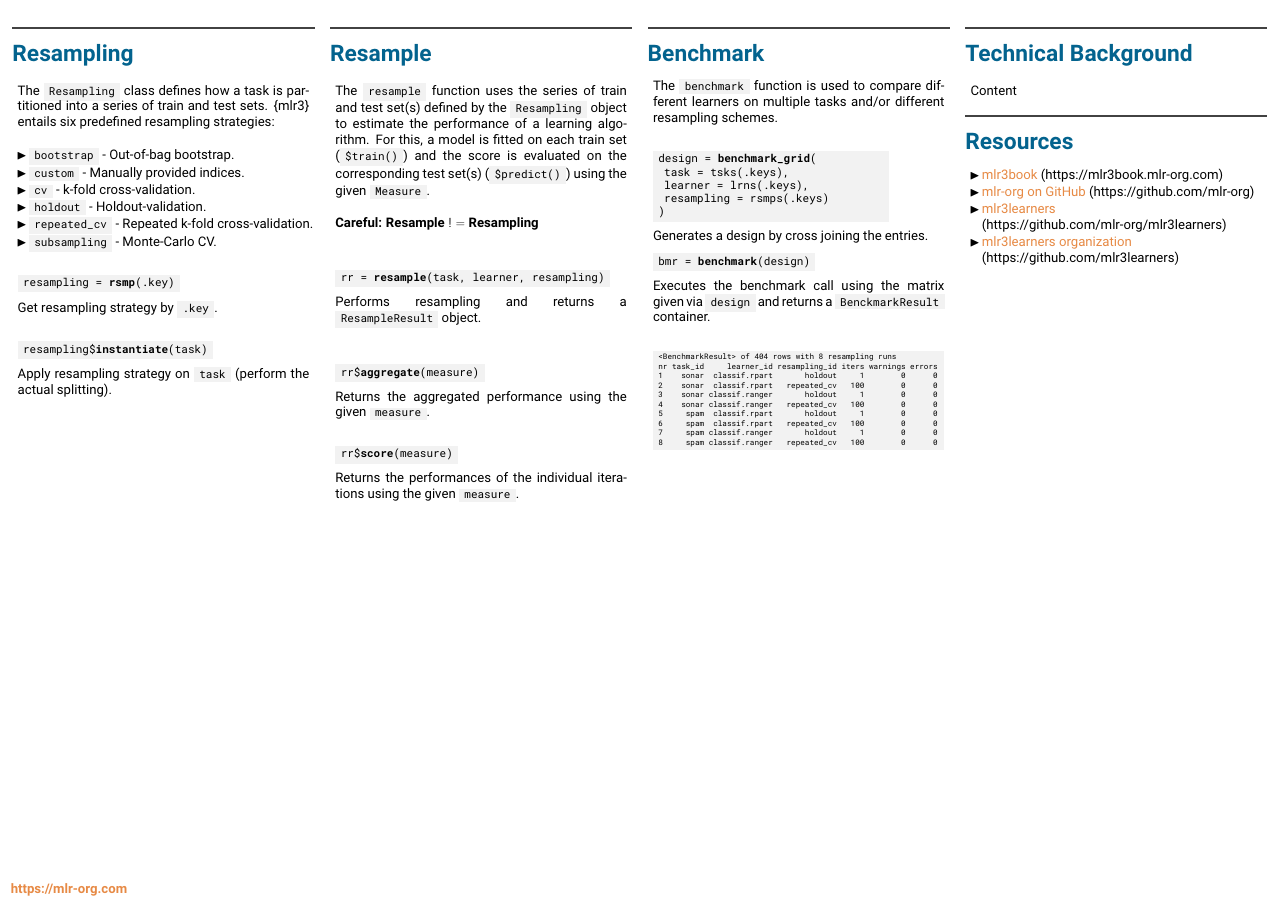
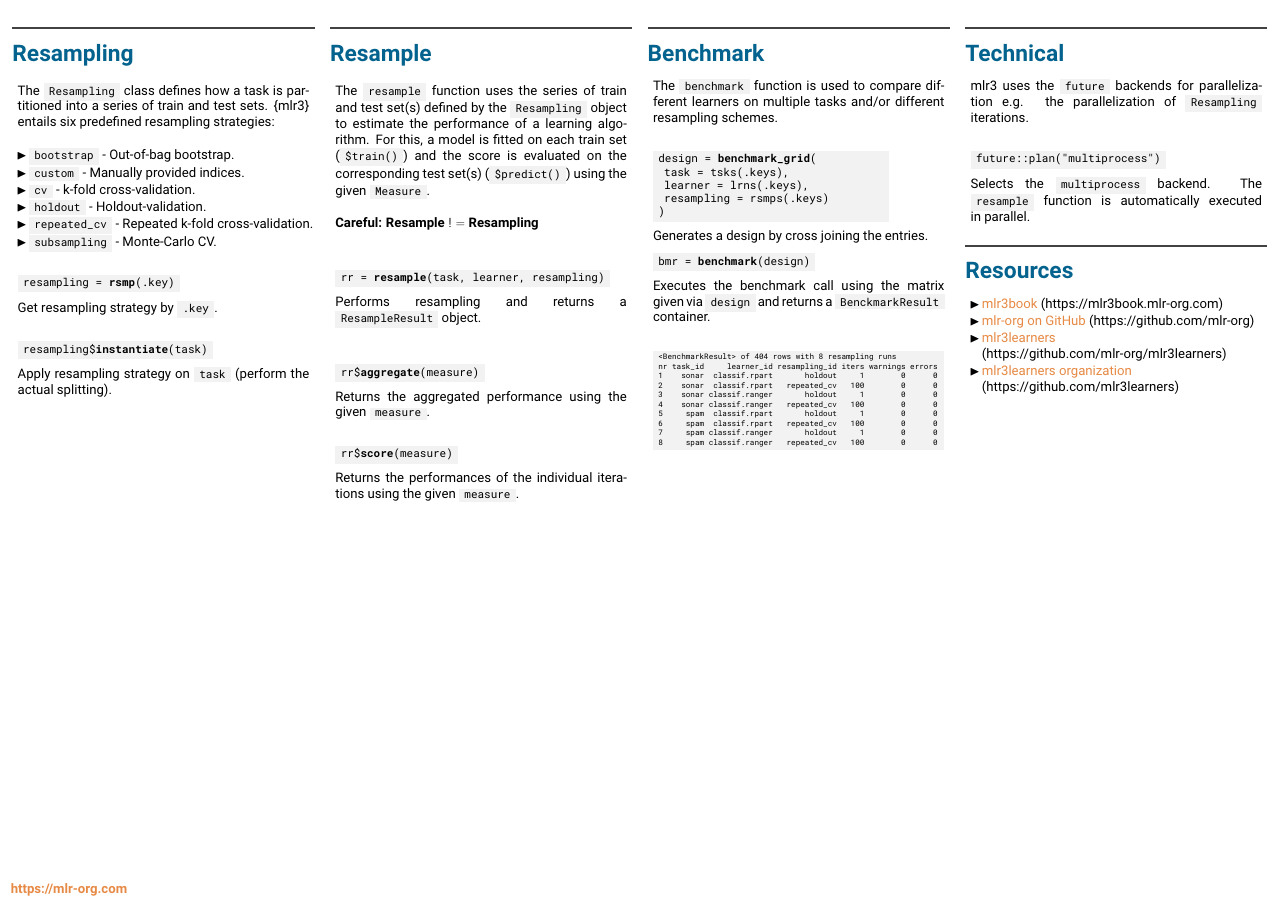
Before and after one commit to mlr-org/mlr3cheatsheets, a LaTeX poster (mlr3/mlr3cheatsheet.tex): page 2 of 2. Compiled offline with pdfLaTeX.

Commit message:
Add parallelization to Technical block

```diff
--- a/mlr3/mlr3cheatsheet.tex
+++ b/mlr3/mlr3cheatsheet.tex
@@ -397,8 +397,12 @@
 			\begin{beamercolorbox}[center]{postercolumn}
 				\begin{minipage}{.98\textwidth}
 					\parbox[t][\columnheight]{\textwidth}{
-						\begin{myblock}{Technical Background}
-							Content
+						\begin{myblock}{Technical}
+							{mlr3} uses the \codeinline{future} backends for parallelization e.g. the parallelization of \codeinline{Resampling} iterations.\\
+							\begin{codebox}
+								future::plan("multiprocess")
+							\end{codebox}
+							Selects the \codeinline{multiprocess} backend. The \codeinline{resample} function is automatically executed in parallel.
 						\end{myblock}
 						\begin{myblock}{Resources}
 							\begin{itemize}
```
